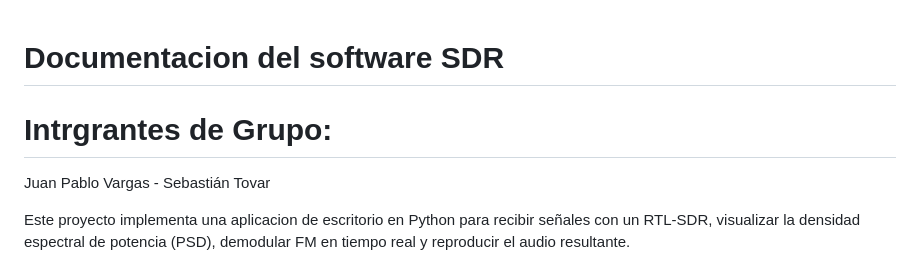
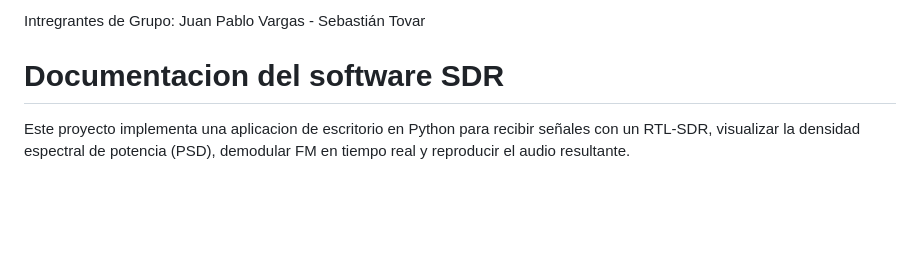
Before and after one commit to Juanvargs/universidad, a Markdown page: TEORÍA_DE_SEÑALES/LAB_SDR/DOCUMENTACION_SDR.md, the part around the change. Drawn GitHub-style; blank space fills up the shorter version.

Commit message:
Fix group member section in documentation
Removed duplicate group member section and corrected spelling.

```diff
--- a/TEORÍA_DE_SEÑALES/LAB_SDR/DOCUMENTACION_SDR.md
+++ b/TEORÍA_DE_SEÑALES/LAB_SDR/DOCUMENTACION_SDR.md
@@ -1,7 +1,6 @@
+Intregrantes de Grupo:
+Juan Pablo Vargas - Sebastián Tovar
 # Documentacion del software SDR
-
-# Intrgrantes de Grupo:
-Juan Pablo Vargas - Sebastián Tovar
 
 Este proyecto implementa una aplicacion de escritorio en Python para recibir
 señales con un RTL-SDR, visualizar la densidad espectral de potencia (PSD),
```
